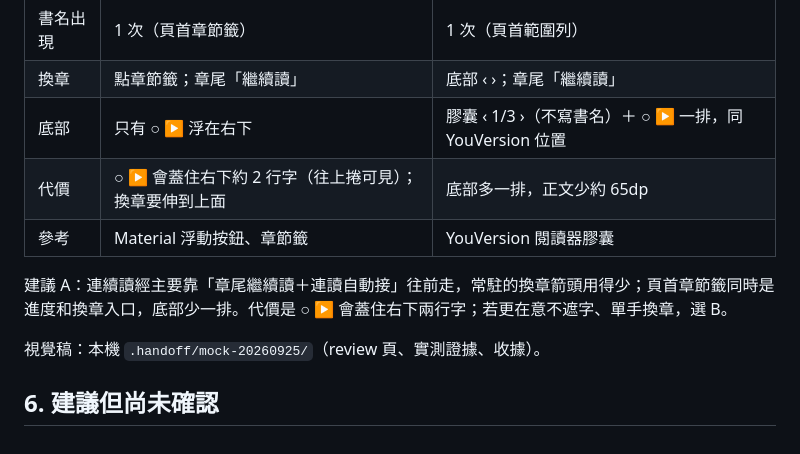
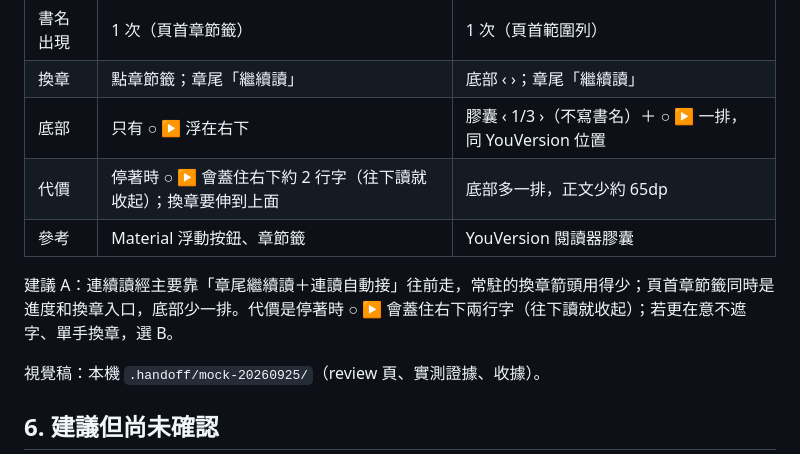
Before and after one commit to oxydavid-maxx/spllt-bible, a Markdown page: docs/design/reader-page.md, the part around the change. GitHub-like rendering.

Commit message:
docs: correct option A cost wording (covered lines show when reading forward)
Co-Authored-By: Claude Opus 5.5 <noreply@anthropic.com>

```diff
--- a/docs/design/reader-page.md
+++ b/docs/design/reader-page.md
@@ -55,10 +55,10 @@
 | 書名出現 | 1 次（頁首章節籤） | 1 次（頁首範圍列） |
 | 換章 | 點章節籤；章尾「繼續讀」 | 底部 ‹ ›；章尾「繼續讀」 |
 | 底部 | 只有 ○ ▶ 浮在右下 | 膠囊 ‹ 1/3 ›（不寫書名）＋ ○ ▶ 一排，同 YouVersion 位置 |
-| 代價 | ○ ▶ 會蓋住右下約 2 行字（往上捲可見）；換章要伸到上面 | 底部多一排，正文少約 65dp |
+| 代價 | 停著時 ○ ▶ 會蓋住右下約 2 行字（往下讀就收起）；換章要伸到上面 | 底部多一排，正文少約 65dp |
 | 參考 | Material 浮動按鈕、章節籤 | YouVersion 閱讀器膠囊 |
 
-建議 A：連續讀經主要靠「章尾繼續讀＋連讀自動接」往前走，常駐的換章箭頭用得少；頁首章節籤同時是進度和換章入口，底部少一排。代價是 ○ ▶ 會蓋住右下兩行字；若更在意不遮字、單手換章，選 B。
+建議 A：連續讀經主要靠「章尾繼續讀＋連讀自動接」往前走，常駐的換章箭頭用得少；頁首章節籤同時是進度和換章入口，底部少一排。代價是停著時 ○ ▶ 會蓋住右下兩行字（往下讀就收起）；若更在意不遮字、單手換章，選 B。
 
 視覺稿：本機 `.handoff/mock-20260925/`（review 頁、實測證據、收據）。
 
```
